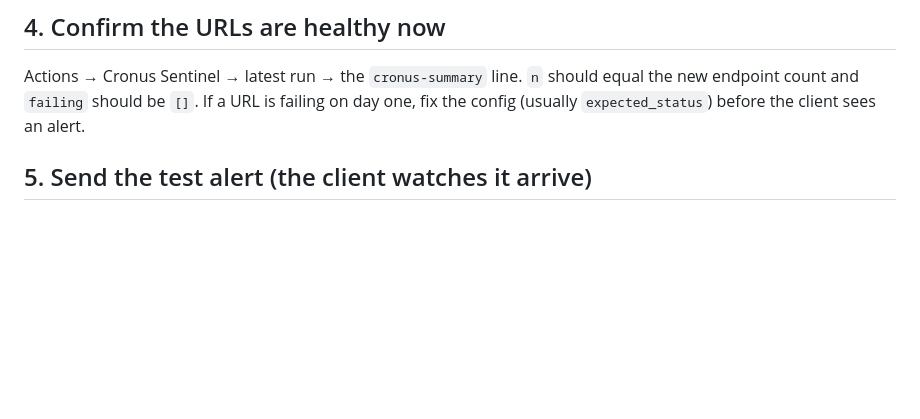
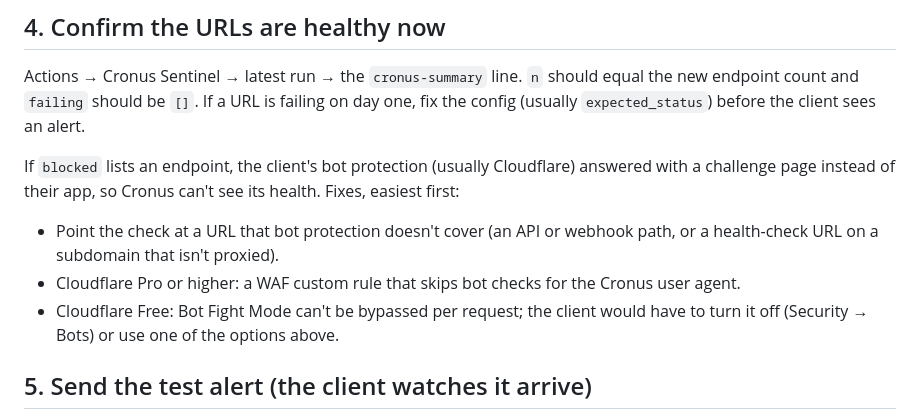
Before and after one commit to johnathangonzo88-droid/cronus-sentinel, a Markdown page: ONBOARDING.md, the part around the change. Drawn GitHub-style; blank space fills up the shorter version.

Commit message:
Onboarding: how to handle endpoints blocked by bot protection
Added troubleshooting steps for handling blocked endpoints due to bot protection.

```diff
--- a/ONBOARDING.md
+++ b/ONBOARDING.md
@@ -44,6 +44,14 @@ Actions → Cronus Sentinel → latest run → the `cronus-summary` line. `n` sh
 the new endpoint count and `failing` should be `[]`. If a URL is failing on day one,
 fix the config (usually `expected_status`) before the client sees an alert.
 
+If `blocked` lists an endpoint, the client's bot protection (usually Cloudflare) answered
+with a challenge page instead of their app, so Cronus can't see its health. Fixes, easiest first:
+- Point the check at a URL that bot protection doesn't cover (an API or webhook path, or a
+  health-check URL on a subdomain that isn't proxied).
+- Cloudflare Pro or higher: a WAF custom rule that skips bot checks for the Cronus user agent.
+- Cloudflare Free: Bot Fight Mode can't be bypassed per request; the client would have to turn
+  it off (Security → Bots) or use one of the options above.
+
 ## 5. Send the test alert (the client watches it arrive)
 
 Actions → Cronus Sentinel → **Run workflow** → untick `dry_run`, tick `test_alert` → Run.
```
